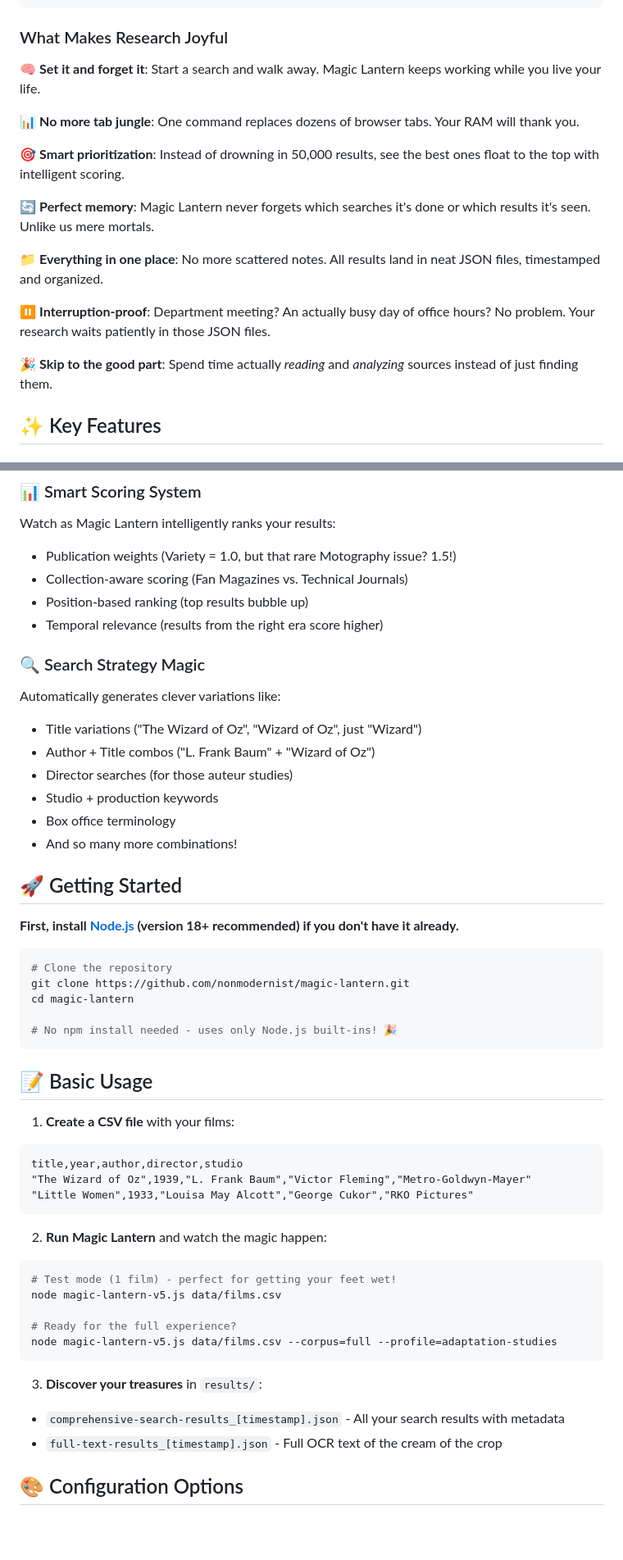
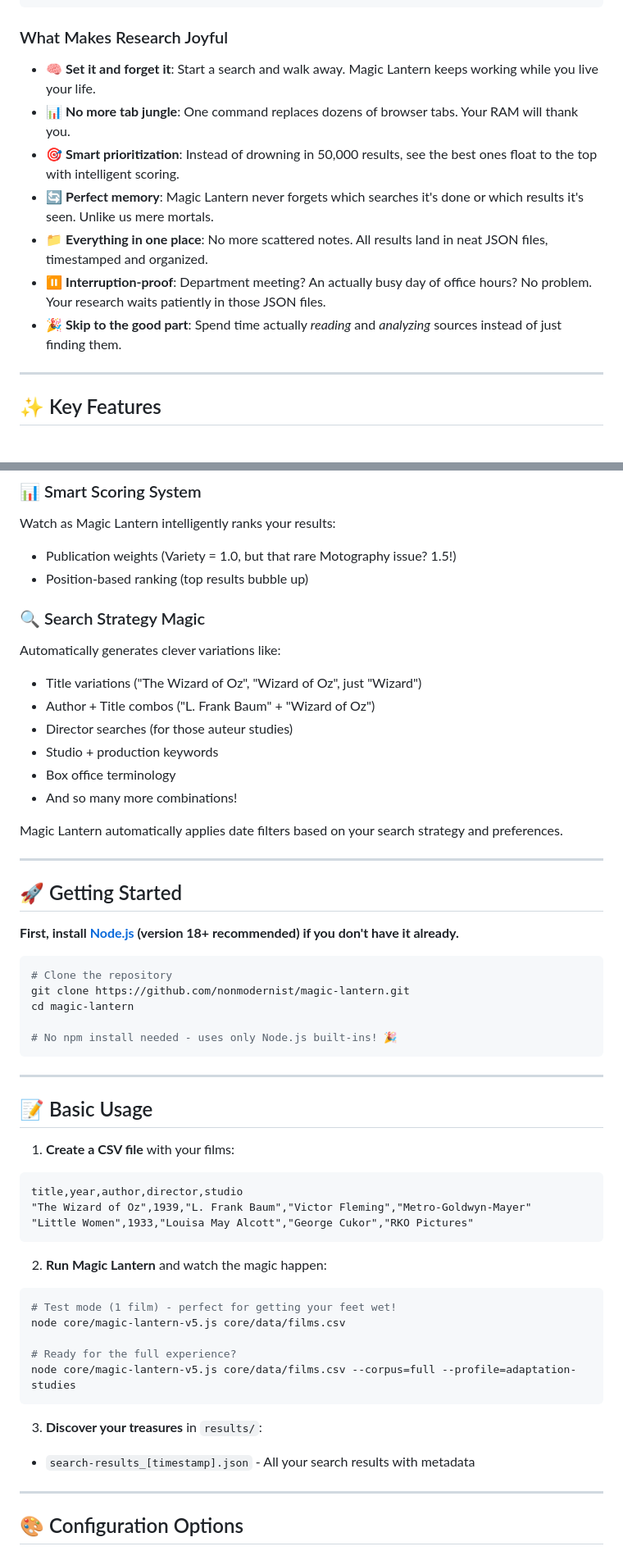
Before and after one commit to nonmodernist/magic-lantern, a Markdown page: README.md, 2 parts joined by grey strips. Shown at 82% size. Rendered like a GitHub page; blank space fills up the shorter version.

````diff
--- a/README.md
+++ b/README.md
@@ -68,19 +67,15 @@ node magic-lantern-v5.js films.csv --corpus=medium --profile=adaptation-studies
 
 ### What Makes Research Joyful
 
-🧠 **Set it and forget it**: Start a search and walk away. Magic Lantern keeps working while you live your life.
+- 🧠 **Set it and forget it**: Start a search and walk away. Magic Lantern keeps working while you live your life.
+- 📊 **No more tab jungle**: One command replaces dozens of browser tabs. Your RAM will thank you.
+- 🎯 **Smart prioritization**: Instead of drowning in 50,000 results, see the best ones float to the top with intelligent scoring.
+- 🔄 **Perfect memory**: Magic Lantern never forgets which searches it's done or which results it's seen. Unlike us mere mortals.
+- 📁 **Everything in one place**: No more scattered notes. All results land in neat JSON files, timestamped and organized.
+- ⏸️ **Interruption-proof**: Department meeting? An actually busy day of office hours? No problem. Your research waits patiently in those JSON files.
+- 🎉 **Skip to the good part**: Spend time actually *reading* and *analyzing* sources instead of just finding them.
 
-📊 **No more tab jungle**: One command replaces dozens of browser tabs. Your RAM will thank you.
-
-🎯 **Smart prioritization**: Instead of drowning in 50,000 results, see the best ones float to the top with intelligent scoring.
-
-🔄 **Perfect memory**: Magic Lantern never forgets which searches it's done or which results it's seen. Unlike us mere mortals.
-
-📁 **Everything in one place**: No more scattered notes. All results land in neat JSON files, timestamped and organized.
-
-⏸️ **Interruption-proof**: Department meeting? An actually busy day of office hours? No problem. Your research waits patiently in those JSON files.
-
-🎉 **Skip to the good part**: Spend time actually *reading* and *analyzing* sources instead of just finding them.
+***
 
 ## ✨ Key Features
 
@@ -96,9 +91,7 @@ With the ability to easily create your own!
 ### 📊 Smart Scoring System
 Watch as Magic Lantern intelligently ranks your results:
 - Publication weights (Variety = 1.0, but that rare Motography issue? 1.5!)
-- Collection-aware scoring (Fan Magazines vs. Technical Journals)
 - Position-based ranking (top results bubble up)
-- Temporal relevance (results from the right era score higher)
 
 ### 🔍 Search Strategy Magic
 Automatically generates clever variations like:
@@ -108,6 +101,10 @@ Automatically generates clever variations like:
 - Studio + production keywords
 - Box office terminology
 - And so many more combinations!
+
+Magic Lantern automatically applies date filters based on your search strategy and preferences.
+
+***
 
 ## 🚀 Getting Started
 
@@ -121,6 +118,8 @@ cd magic-lantern
 # No npm install needed - uses only Node.js built-ins! 🎉
 ```
 
+***
+
 ## 📝 Basic Usage
 
 1. **Create a CSV file** with your films:
@@ -133,15 +132,16 @@ title,year,author,director,studio
 2. **Run Magic Lantern** and watch the magic happen:
 ```bash
 # Test mode (1 film) - perfect for getting your feet wet!
-node magic-lantern-v5.js data/films.csv
+node core/magic-lantern-v5.js core/data/films.csv
 
 # Ready for the full experience?
-node magic-lantern-v5.js data/films.csv --corpus=full --profile=adaptation-studies
+node core/magic-lantern-v5.js core/data/films.csv --corpus=full --profile=adaptation-studies
 ```
 
 3. **Discover your treasures** in `results/`:
-- `comprehensive-search-results_[timestamp].json` - All your search results with metadata
-- `full-text-results_[timestamp].json` - Full OCR text of the cream of the crop
+- `search-results_[timestamp].json` - All your search results with metadata
+
+***
 
 ## 🎨 Configuration Options
 
````
Also changed, not shown: other parts of README.md (+12 -24 lines).
